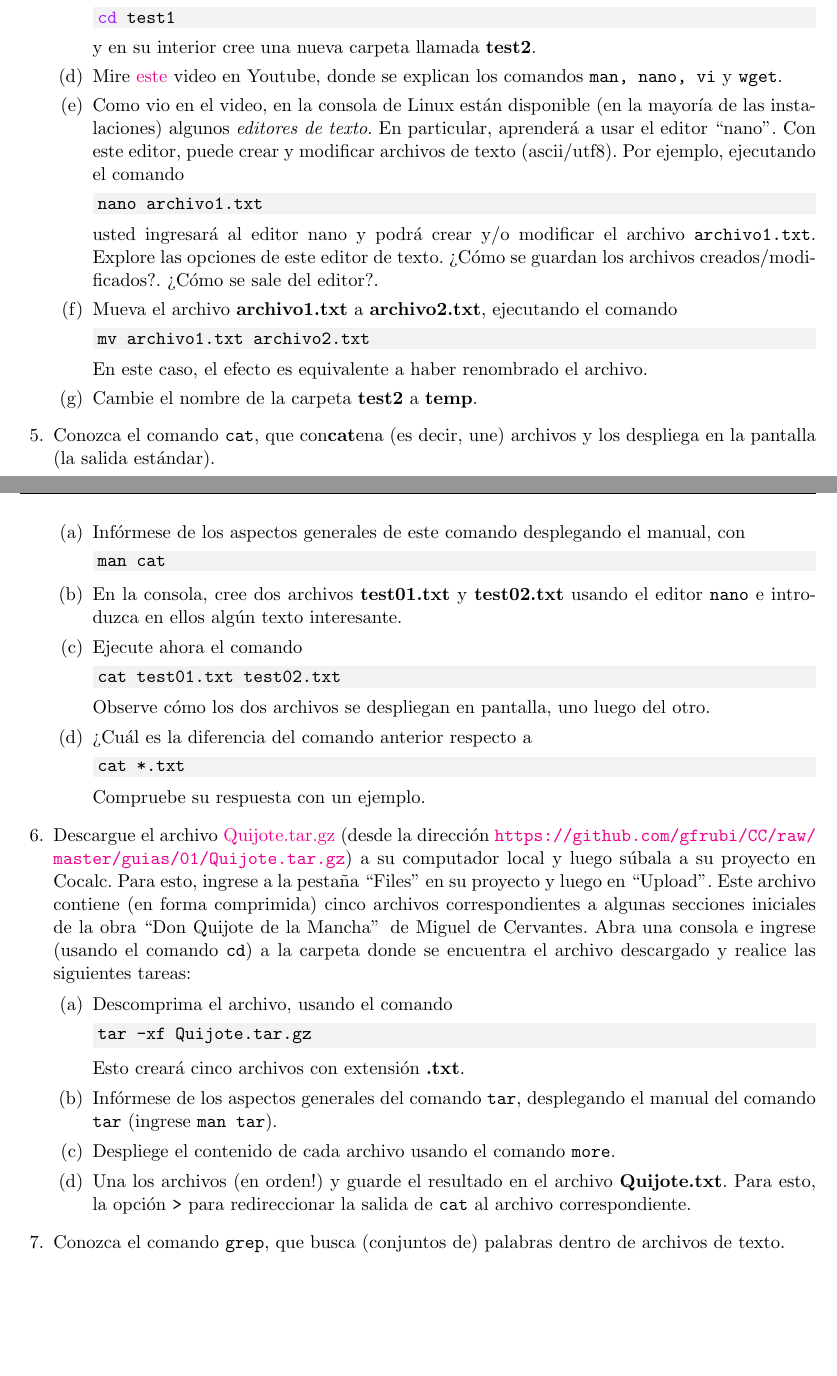
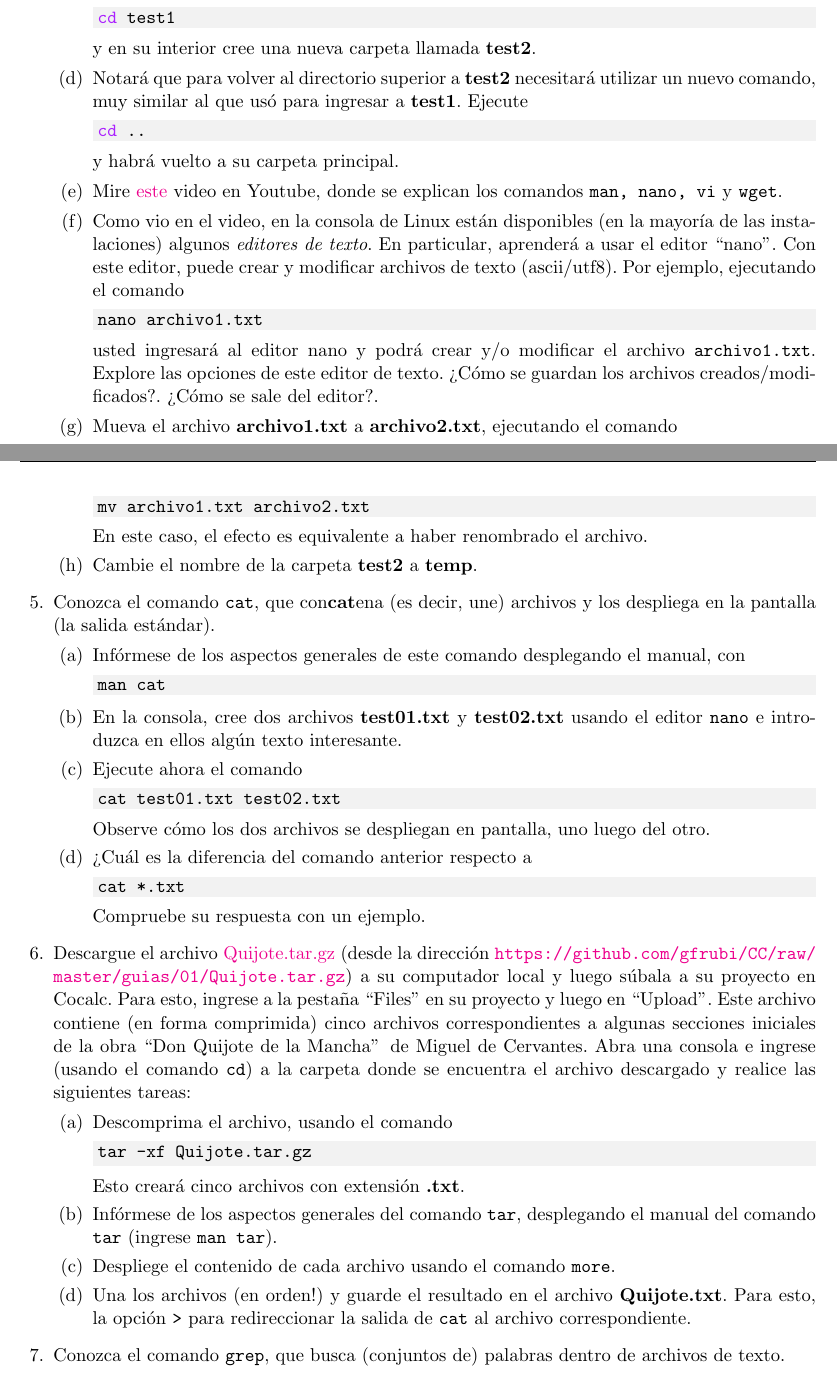
Before and after one commit to gfrubi/CC, a LaTeX problem sheet (guias/01/guia-01.tex): two parts of pages 1 and 2 of 3, joined at a grey line, cut so that both start at the same text, the shorter picture padded with empty space. Compiled offline with pdfLaTeX.

Commit message:
aregada ejemplo de cd ..

```diff
--- a/guias/01/guia-01.tex
+++ b/guias/01/guia-01.tex
@@ -65,16 +65,24 @@ cd test1
 
 y en su interior cree una nueva carpeta llamada \textbf{test2}.
 
+\item Notará que para volver al directorio superior a \textbf{test2} necesitará utilizar un nuevo comando, muy similar al que usó para ingresar a \textbf{test1}. Ejecute
+
+\begin{minted}[bgcolor=bg]{bash}
+cd ..
+\end{minted}
+
+y habrá vuelto a su carpeta principal.
+
 \item Mire \href{https://www.youtube.com/watch?v=4Cz8E71PYd4}{este} video en Youtube, donde se explican los comandos \texttt{man, nano, vi} y \texttt{wget}.
 
-\item Como vio en el video, en la consola de Linux están disponible (en la mayoría de las instalaciones) algunos \textit{editores de texto}. En particular, aprenderá a usar el editor ``nano''. Con este editor, puede crear y modificar archivos de texto (ascii/utf8). Por ejemplo, ejecutando el comando
+\item Como vio en el video, en la consola de Linux están disponibles (en la mayoría de las instalaciones) algunos \textit{editores de texto}. En particular, aprenderá a usar el editor ``nano''. Con este editor, puede crear y modificar archivos de texto (ascii/utf8). Por ejemplo, ejecutando el comando
 
 \begin{minted}[bgcolor=bg]{bash}
 nano archivo1.txt
 \end{minted}
 
 usted ingresará al editor nano y podrá crear y/o modificar el archivo \texttt{archivo1.txt}.
- Explore las opciones de este editor de texto. ?`C'omo se guardan los archivos creados/modi\-fi\-ca\-dos?. ?`C'omo se sale del editor?.
+ Explore las opciones de este editor de texto. ?`Cómo se guardan los archivos creados/modi\-fi\-ca\-dos?. ?`Cómo se sale del editor?.
 
 \item Mueva el archivo \textbf{archivo1.txt} a \textbf{archivo2.txt}, ejecutando el comando
 
@@ -88,9 +96,9 @@ En este caso, el efecto es equivalente a haber renombrado el archivo.
 
 \end{parts}
 
-\item Conozca el comando \texttt{cat}, que con\textbf{cat}ena (es decir, une) archivos y los despliega en la pantalla (la salida est'andar).
+\item Conozca el comando \texttt{cat}, que con\textbf{cat}ena (es decir, une) archivos y los despliega en la pantalla (la salida estándar).
 \begin{parts}
-\item  Inf'ormese de los aspectos generales de este comando desplegando el manual, con
+\item  Infórmese de los aspectos generales de este comando desplegando el manual, con
 
 \begin{minted}[bgcolor=bg]{bash}
 man cat
@@ -106,9 +114,9 @@ man cat
 cat test01.txt test02.txt
 \end{minted}
 
-Observe c'omo los dos archivos se despliegan en pantalla, uno luego del otro.
+Observe cómo los dos archivos se despliegan en pantalla, uno luego del otro.
 
-\item ?`Cu'al es la diferencia del comando anterior respecto a
+\item ?`Cuál es la diferencia del comando anterior respecto a
 
 \begin{minted}[bgcolor=bg]{bash}
 cat *.txt
@@ -125,10 +133,10 @@ Compruebe su respuesta con un ejemplo.
 tar -xf Quijote.tar.gz
 \end{minted}
 
-Esto crear'a cinco archivos con extensi'on \textbf{.txt}.
-\item Inf'ormese de los aspectos generales del comando \texttt{tar}, desplegando el manual del comando \texttt{tar} (ingrese \texttt{man tar}).
+Esto creará cinco archivos con extensión \textbf{.txt}.
+\item Infórmese de los aspectos generales del comando \texttt{tar}, desplegando el manual del comando \texttt{tar} (ingrese \texttt{man tar}).
 \item Despliege el contenido de cada archivo usando el comando \texttt{more}.
-\item Una los archivos (en orden!) y guarde el resultado en el archivo \textbf{Quijote.txt}. Para esto, la opci'on \texttt{>} para redireccionar la salida de \texttt{cat} al archivo correspondiente.
+\item Una los archivos (en orden!) y guarde el resultado en el archivo \textbf{Quijote.txt}. Para esto, la opción \texttt{>} para redireccionar la salida de \texttt{cat} al archivo correspondiente.
 \end{parts}
 
 \item Conozca el comando \texttt{grep}, que busca (conjuntos de) palabras dentro de archivos de texto.
```
Also changed, not shown: guias/01/guia-01.pdf, guias/01/guia-01.tex (16 more changed lines).
